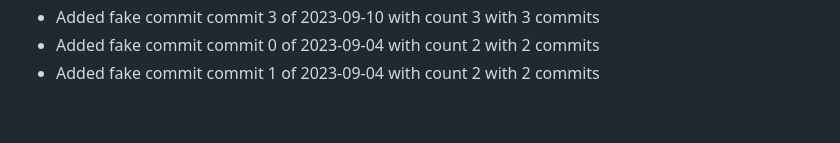
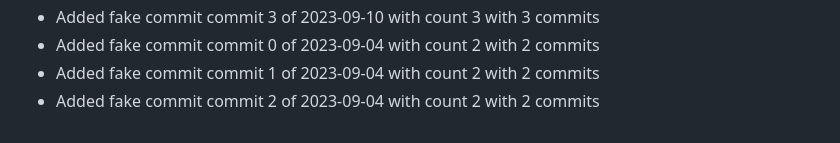
Before and after one commit to TrHau03/TWStore_Full, a Markdown page: README.md, the part around the change. GitHub-like rendering.

Commit message:
commit 2 of 2023-09-04 with count 2

```diff
--- a/README.md
+++ b/README.md
@@ -115,3 +115,4 @@
 - Added fake commit commit 3 of 2023-09-10 with count 3 with 3 commits
 - Added fake commit commit 0 of 2023-09-04 with count 2 with 2 commits
 - Added fake commit commit 1 of 2023-09-04 with count 2 with 2 commits
+- Added fake commit commit 2 of 2023-09-04 with count 2 with 2 commits
```
